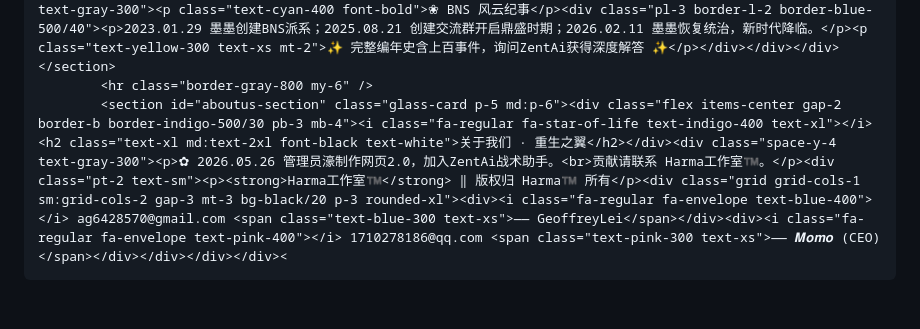
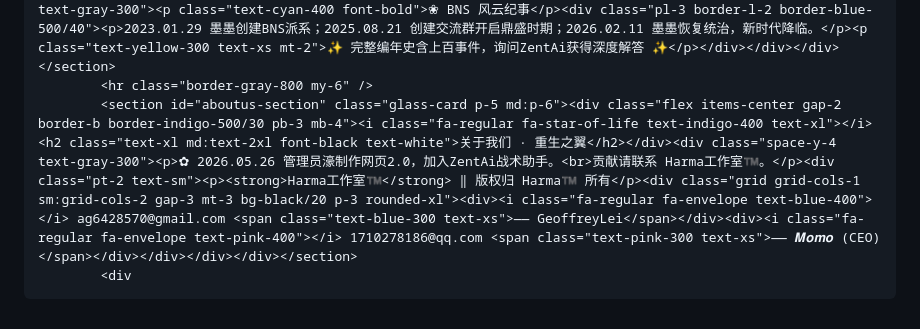
Before and after one commit to ag6428570-sketch/Harma-Studio, a Markdown page: README.md, the part around one of its changes. Rendered like a GitHub page.

Commit message:
Update comments and section titles in README

```diff
--- a/README.md
+++ b/README.md
@@ -679,4 +679,5 @@
             <hr class="border-gray-800 my-6" />
             <section id="faction-section" class="glass-card p-5 md:p-6 space-y-5"><div class="flex flex-wrap items-center justify-between gap-2 border-b border-gray-700 pb-3"><h2 class="text-xl md:text-2xl font-black text-white flex items-center gap-2"><i class="fa-solid fa-landmark text-blue-400"></i> 派系 · 大兴王朝历史<span class="text-xs bg-blue-500/20 text-blue-300 px-2 py-0.5 rounded-full">2023-至今</span></h2></div><div class="flex flex-wrap gap-3 text-sm"><span class="era-badge px-3 py-1 rounded-full text-blue-300">🏛️ 古代史 2023-2024</span><span class="era-badge px-3 py-1 rounded-full text-purple-300">📜 近代史 2025-2026</span><span class="era-badge px-3 py-1 rounded-full text-pink-300">⚡ 现代史 2026-至今</span></div><div class="history-scroll max-h-[480px] overflow-y-auto pr-2"><div class="space-y-2 text-sm leading-relaxed text-gray-300"><p class="text-cyan-400 font-bold">❀ BNS 风云纪事</p><div class="pl-3 border-l-2 border-blue-500/40"><p>2023.01.29 墨墨创建BNS派系；2025.08.21 创建交流群开启鼎盛时期；2026.02.11 墨墨恢复统治，新时代降临。</p><p class="text-yellow-300 text-xs mt-2">✨ 完整编年史含上百事件，询问ZentAi获得深度解答 ✨</p></div></div></div></section>
             <hr class="border-gray-800 my-6" />
-            <section id="aboutus-section" class="glass-card p-5 md:p-6"><div class="flex items-center gap-2 border-b border-indigo-500/30 pb-3 mb-4"><i class="fa-regular fa-star-of-life text-indigo-400 text-xl"></i><h2 class="text-xl md:text-2xl font-black text-white">关于我们 · 重生之翼</h2></div><div class="space-y-4 text-gray-300"><p>✿ 2026.05.26 管理员濠制作网页2.0，加入ZentAi战术助手。<br>贡献请联系 Harma工作室™️。</p><div class="pt-2 text-sm"><p><strong>Harma工作室™️</strong> ‖ 版权归 Harma™️ 所有</p><div class="grid grid-cols-1 sm:grid-cols-2 gap-3 mt-3 bg-black/20 p-3 rounded-xl"><div><i class="fa-regular fa-envelope text-blue-400"></i> ag6428570@gmail.com <span class="text-blue-300 text-xs">—— GeoffreyLei</span></div><div><i class="fa-regular fa-envelope text-pink-400"></i> 1710278186@qq.com <span class="text-pink-300 text-xs">—— 𝑴𝒐𝒎𝒐 (CEO)</span></div></div></div></div><
+            <section id="aboutus-section" class="glass-card p-5 md:p-6"><div class="flex items-center gap-2 border-b border-indigo-500/30 pb-3 mb-4"><i class="fa-regular fa-star-of-life text-indigo-400 text-xl"></i><h2 class="text-xl md:text-2xl font-black text-white">关于我们 · 重生之翼</h2></div><div class="space-y-4 text-gray-300"><p>✿ 2026.05.26 管理员濠制作网页2.0，加入ZentAi战术助手。<br>贡献请联系 Harma工作室™️。</p><div class="pt-2 text-sm"><p><strong>Harma工作室™️</strong> ‖ 版权归 Harma™️ 所有</p><div class="grid grid-cols-1 sm:grid-cols-2 gap-3 mt-3 bg-black/20 p-3 rounded-xl"><div><i class="fa-regular fa-envelope text-blue-400"></i> ag6428570@gmail.com <span class="text-blue-300 text-xs">—— GeoffreyLei</span></div><div><i class="fa-regular fa-envelope text-pink-400"></i> 1710278186@qq.com <span class="text-pink-300 text-xs">—— 𝑴𝒐𝒎𝒐 (CEO)</span></div></div></div></div></section>
+            <div
```
Also changed, not shown: other parts of README.md (+2 -2 lines).
